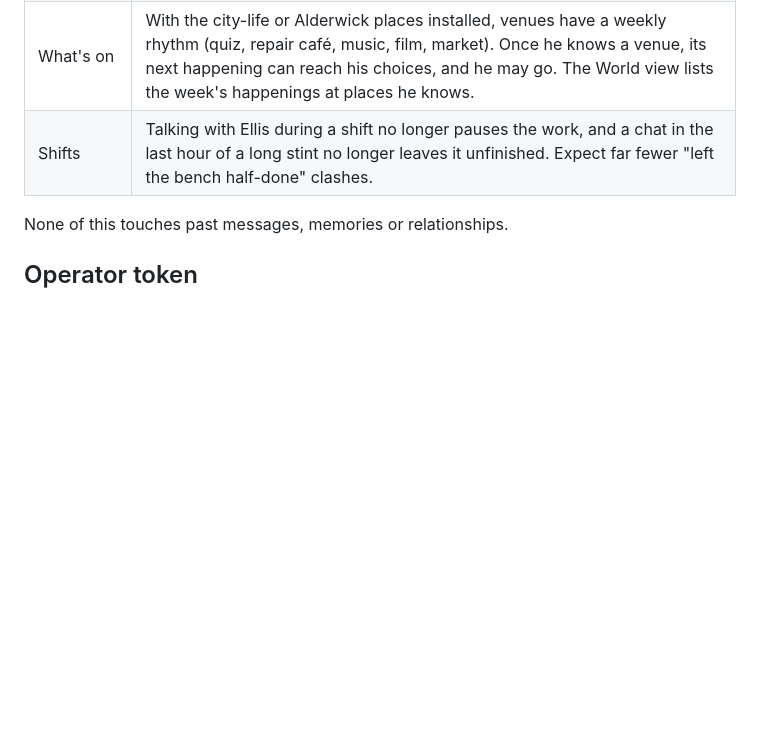
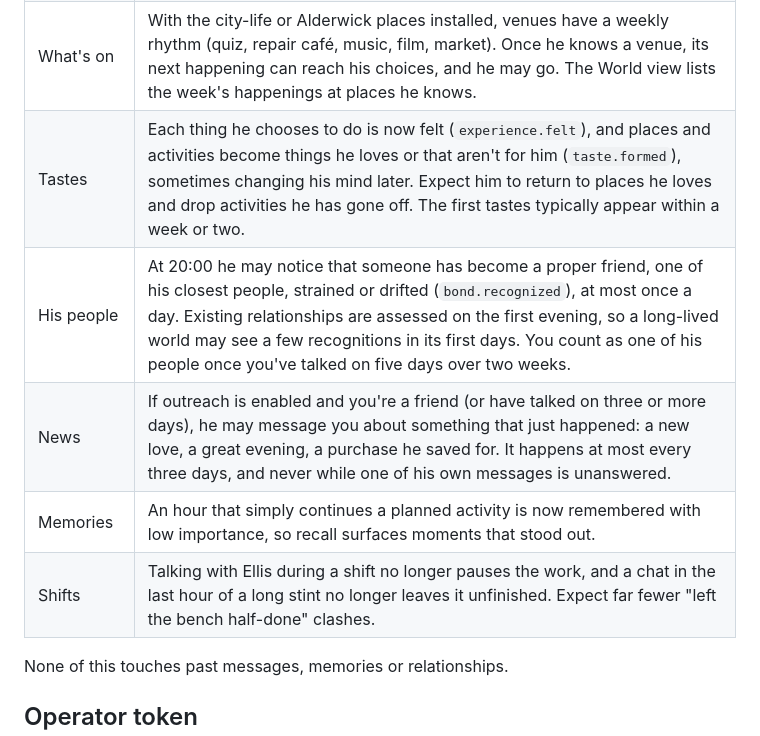
Before and after one commit to opisaac9001/eidos, a Markdown page: docs/UPGRADE_EVOLVE_TRUE_SELF.md, the part around the change. Rendered like a GitHub page; blank space fills up the shorter version.

Commit message:
Note tastes, bonds, news and faint routine memories in the upgrade guide

```diff
--- a/docs/UPGRADE_EVOLVE_TRUE_SELF.md
+++ b/docs/UPGRADE_EVOLVE_TRUE_SELF.md
@@ -48,6 +48,10 @@ Only ever advance the **copy**.
 | Places he knows | He starts knowing home, the café, the workshop and the park. Other places become known when he goes there, notices one next to where he is, or is invited there. His own plans and projects only use places he knows, so a world with the city-life pack will see him choose fewer outings to far places until he has found them. The ordinary map shows only known places. |
 | Meetings | Anyone who has agreed a time with him now sets off to be there and stays until it ends. Before, meetings only worked when the other person happened to be nearby, and he was blamed for the missed commitment when they weren't. |
 | What's on | With the city-life or Alderwick places installed, venues have a weekly rhythm (quiz, repair café, music, film, market). Once he knows a venue, its next happening can reach his choices, and he may go. The World view lists the week's happenings at places he knows. |
+| Tastes | Each thing he chooses to do is now felt (`experience.felt`), and places and activities become things he loves or that aren't for him (`taste.formed`), sometimes changing his mind later. Expect him to return to places he loves and drop activities he has gone off. The first tastes typically appear within a week or two. |
+| His people | At 20:00 he may notice that someone has become a proper friend, one of his closest people, strained or drifted (`bond.recognized`), at most once a day. Existing relationships are assessed on the first evening, so a long-lived world may see a few recognitions in its first days. You count as one of his people once you've talked on five days over two weeks. |
+| News | If outreach is enabled and you're a friend (or have talked on three or more days), he may message you about something that just happened: a new love, a great evening, a purchase he saved for. It happens at most every three days, and never while one of his own messages is unanswered. |
+| Memories | An hour that simply continues a planned activity is now remembered with low importance, so recall surfaces moments that stood out. |
 | Shifts | Talking with Ellis during a shift no longer pauses the work, and a chat in the last hour of a long stint no longer leaves it unfinished. Expect far fewer "left the bench half-done" clashes. |
 
 None of this touches past messages, memories or relationships.
```
